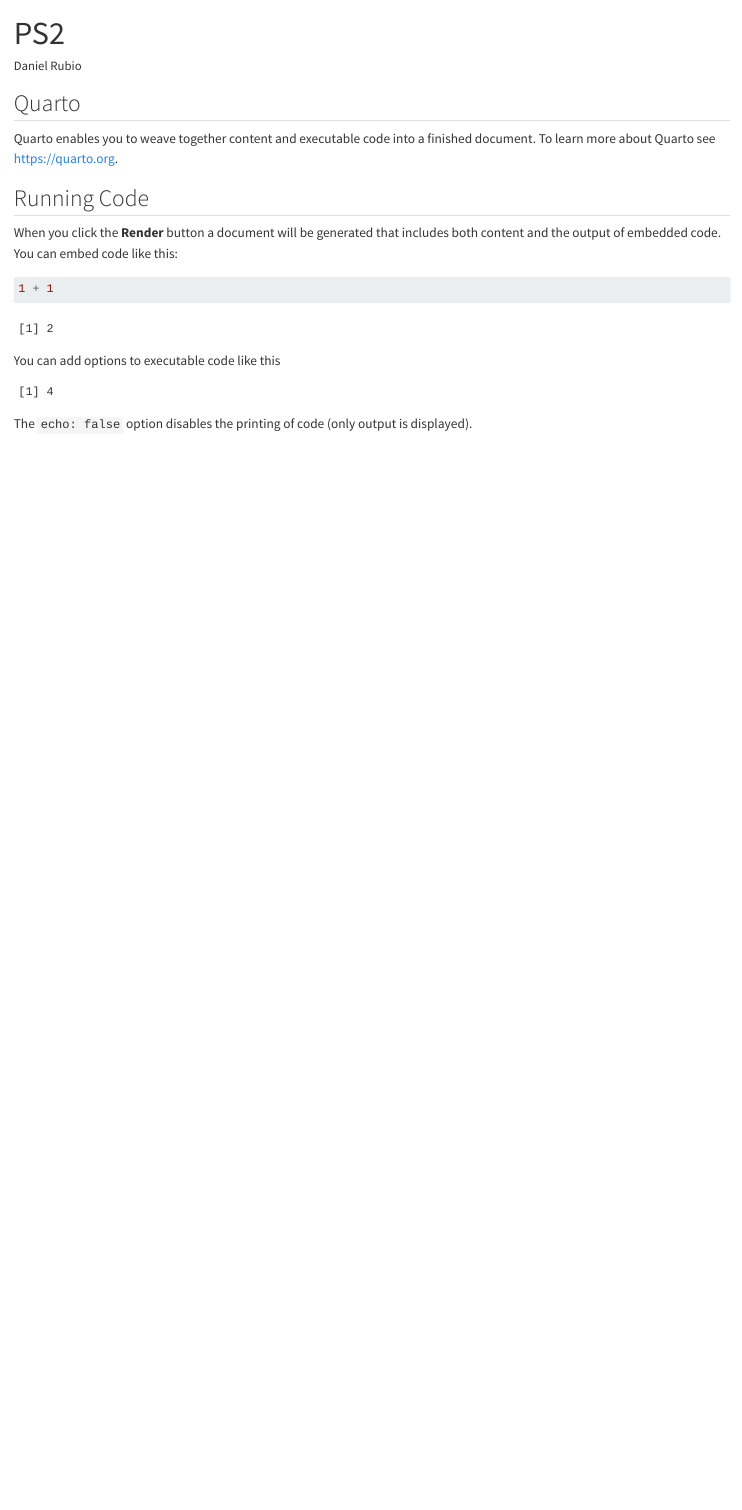
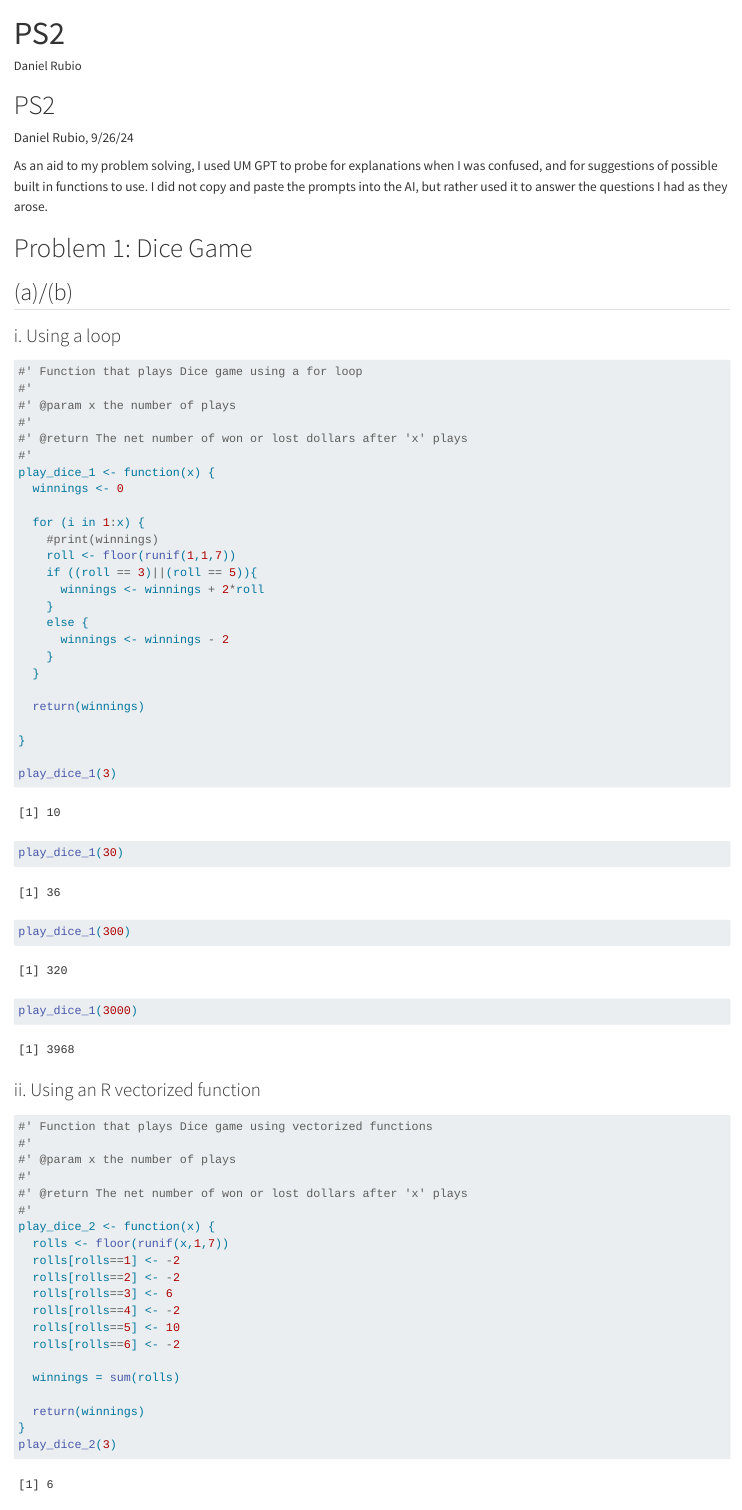
Before and after one commit to danrubioej/STATS506, a Quarto document (PS2/PS2.qmd): the page in a window 1100 px wide, from its top. Rendered offline with R 4.5, knitr and Pandoc in place of Quarto, with nearby package versions; code that draws random numbers runs with fixed seeds of ours.

Commit message:
progress

````diff
--- a/PS2/PS2.qmd
+++ b/PS2/PS2.qmd
@@ -5,20 +5,71 @@ format: html
 editor: visual
 ---
 
-## Quarto
+# PS2
 
-Quarto enables you to weave together content and executable code into a finished document. To learn more about Quarto see <https://quarto.org>.
+Daniel Rubio, 9/26/24
 
-## Running Code
+As an aid to my problem solving, I used UM GPT to probe for explanations when I was confused, and for suggestions of possible built in functions to use. I did not copy and paste the prompts into the AI, but rather used it to answer the questions I had as they arose.
 
-When you click the **Render** button a document will be generated that includes both content and the output of embedded code. You can embed code like this:
+# Problem 1: Dice Game
+
+## (a)/(b)
+
+### i. Using a loop
 
 ```{r}
-1 + 1
+
+#' Function that plays Dice game using a for loop
+#'
+#' @param x the number of plays
+#'
+#' @return The net number of won or lost dollars after 'x' plays
+#'
+play_dice_1 <- function(x) {
+  winnings <- 0
+
+  for (i in 1:x) {
+    #print(winnings)
+    roll <- floor(runif(1,1,7))
+    if ((roll == 3)||(roll == 5)){
+      winnings <- winnings + 2*roll
+    }
+    else {
+      winnings <- winnings - 2
+    }
+  }
+
+  return(winnings)
+
+}
+
+play_dice_1(3)
+play_dice_1(30)
+play_dice_1(300)
+play_dice_1(3000)
 ```
 
-You can add options to executable code like this
+### ii. Using an R vectorized function
 
 ```{r}
-#| echo: false
-2 * 2
+
+#' Function that plays Dice game using vectorized functions
+#'
+#' @param x the number of plays
+#'
+#' @return The net number of won or lost dollars after 'x' plays
+#'
+play_dice_2 <- function(x) {
+  rolls <- floor(runif(x,1,7))
+  rolls[rolls==1] <- -2
+  rolls[rolls==2] <- -2
+  rolls[rolls==3] <- 6
+  rolls[rolls==4] <- -2
+  rolls[rolls==5] <- 10
+  rolls[rolls==6] <- -2
+
+  winnings = sum(rolls)
+
+  return(winnings)
+}
+play_dice_2(3)
@@ -25,3 +79,2 @@ You can add options to executable code like this
 ```
 
-The `echo: false` option disables the printing of code (only output is displayed).
````
Also changed, not shown: PS2/PS2.qmd (59 more changed lines).
